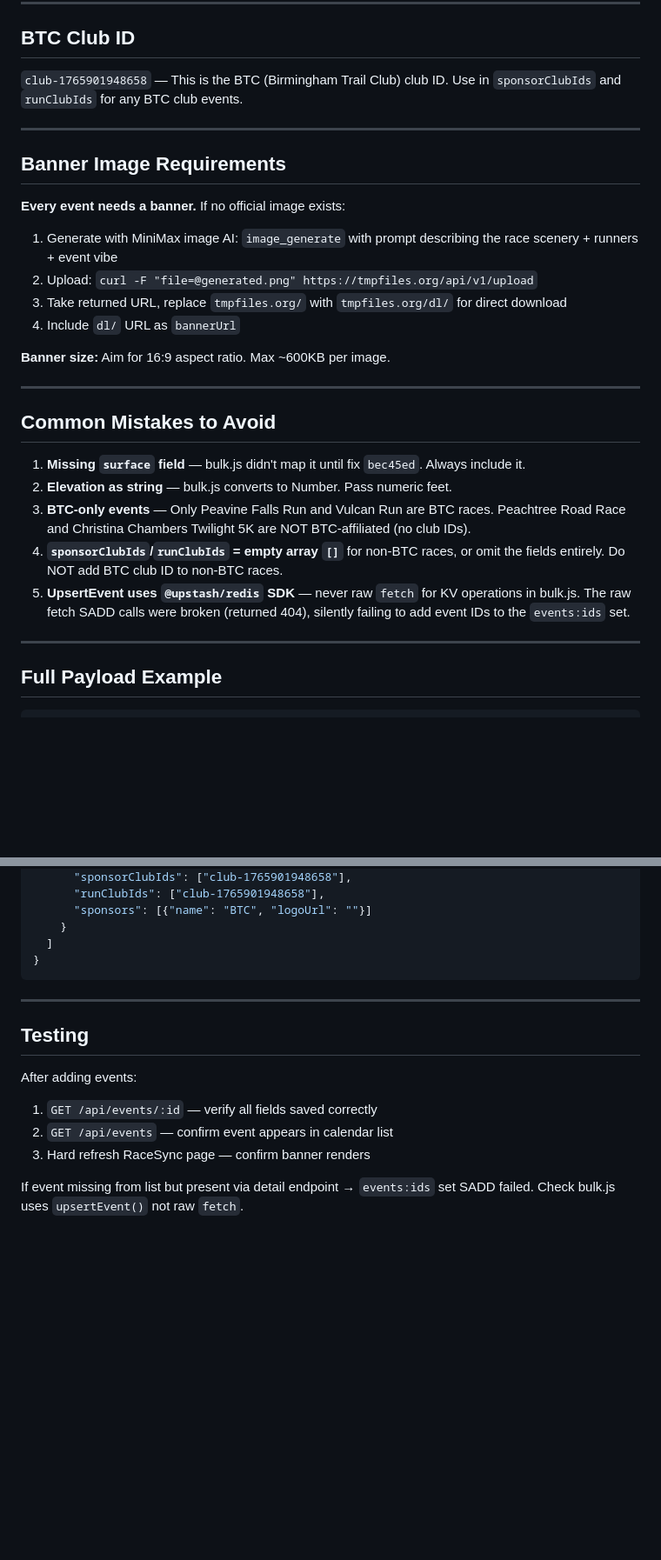
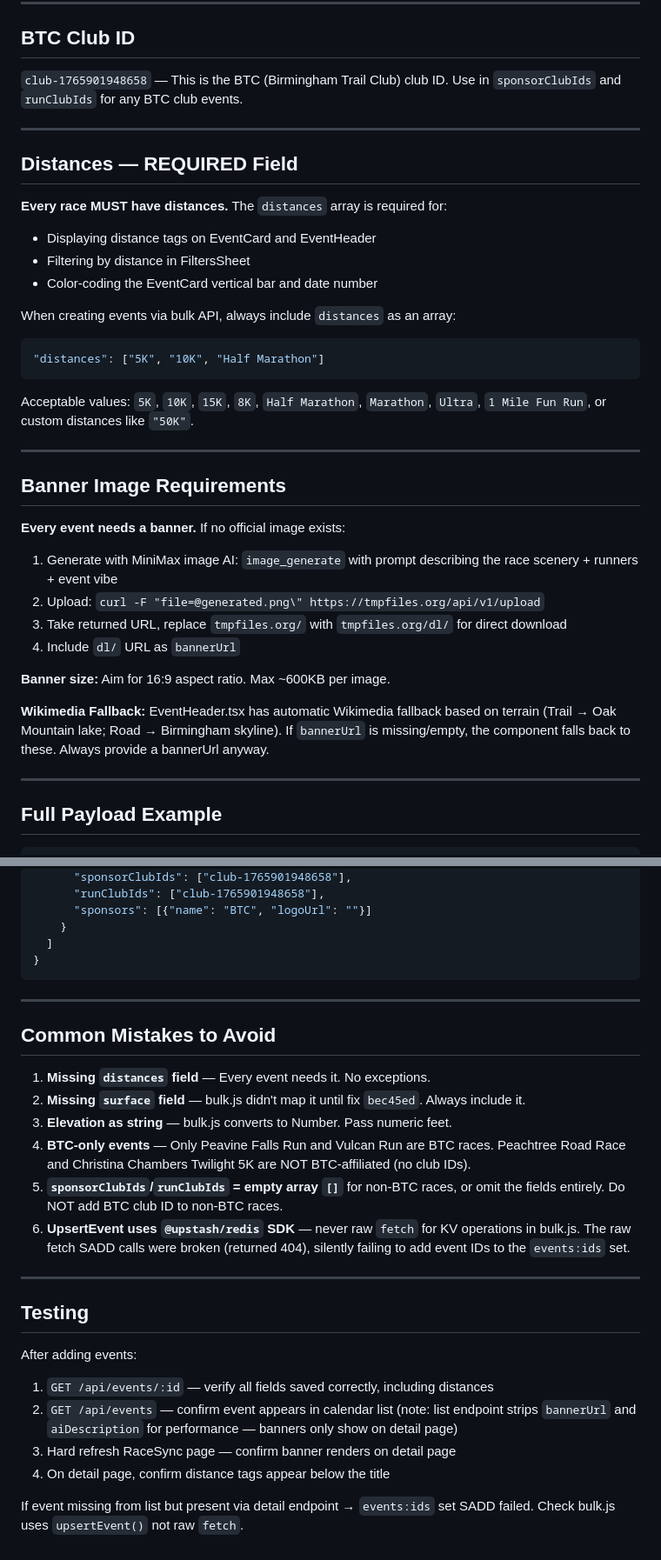
Before and after one commit to cbcampos/fire-tv-signage, a Markdown page: skills/racesync-bulk/SKILL.md, 2 parts joined by grey strips. Shown at 87% size. Rendered like a GitHub page; blank space fills up the shorter version.

Commit message:
docs: update racesync-bulk SKILL.md with git workflow, distances requirement, Wikimedia fallback note

````diff
--- a/skills/racesync-bulk/SKILL.md
+++ b/skills/racesync-bulk/SKILL.md
@@ -90,25 +104,33 @@ Every race added must include ALL of the following:
 
 ---
 
+## Distances — REQUIRED Field
+
+**Every race MUST have distances.** The `distances` array is required for:
+- Displaying distance tags on EventCard and EventHeader
+- Filtering by distance in FiltersSheet
+- Color-coding the EventCard vertical bar and date number
+
+When creating events via bulk API, always include `distances` as an array:
+```json
+"distances": ["5K", "10K", "Half Marathon"]
+```
+
+Acceptable values: `5K`, `10K`, `15K`, `8K`, `Half Marathon`, `Marathon`, `Ultra`, `1 Mile Fun Run`, or custom distances like `"50K"`.
+
+---
+
 ## Banner Image Requirements
 
 **Every event needs a banner.** If no official image exists:
 1. Generate with MiniMax image AI: `image_generate` with prompt describing the race scenery + runners + event vibe
-2. Upload: `curl -F "file=@generated.png" https://tmpfiles.org/api/v1/upload`
+2. Upload: `curl -F "file=@generated.png\" https://tmpfiles.org/api/v1/upload`
 3. Take returned URL, replace `tmpfiles.org/` with `tmpfiles.org/dl/` for direct download
 4. Include `dl/` URL as `bannerUrl`
 
 **Banner size:** Aim for 16:9 aspect ratio. Max ~600KB per image.
 
----
-
-## Common Mistakes to Avoid
-
-1. **Missing `surface` field** — bulk.js didn't map it until fix `bec45ed`. Always include it.
-2. **Elevation as string** — bulk.js converts to Number. Pass numeric feet.
-3. **BTC-only events** — Only Peavine Falls Run and Vulcan Run are BTC races. Peachtree Road Race and Christina Chambers Twilight 5K are NOT BTC-affiliated (no club IDs).
-4. **`sponsorClubIds`/`runClubIds` = empty array `[]`** for non-BTC races, or omit the fields entirely. Do NOT add BTC club ID to non-BTC races.
-5. **UpsertEvent uses `@upstash/redis` SDK** — never raw `fetch` for KV operations in bulk.js. The raw fetch SADD calls were broken (returned 404), silently failing to add event IDs to the `events:ids` set.
+**Wikimedia Fallback:** EventHeader.tsx has automatic Wikimedia fallback based on terrain (Trail → Oak Mountain lake; Road → Birmingham skyline). If `bannerUrl` is missing/empty, the component falls back to these. Always provide a bannerUrl anyway.
 
 ---
 
@@ -146,11 +168,23 @@ Every race added must include ALL of the following:
 
 ---
 
+## Common Mistakes to Avoid
+
+1. **Missing `distances` field** — Every event needs it. No exceptions.
+2. **Missing `surface` field** — bulk.js didn't map it until fix `bec45ed`. Always include it.
+3. **Elevation as string** — bulk.js converts to Number. Pass numeric feet.
+4. **BTC-only events** — Only Peavine Falls Run and Vulcan Run are BTC races. Peachtree Road Race and Christina Chambers Twilight 5K are NOT BTC-affiliated (no club IDs).
+5. **`sponsorClubIds`/`runClubIds` = empty array `[]`** for non-BTC races, or omit the fields entirely. Do NOT add BTC club ID to non-BTC races.
+6. **UpsertEvent uses `@upstash/redis` SDK** — never raw `fetch` for KV operations in bulk.js. The raw fetch SADD calls were broken (returned 404), silently failing to add event IDs to the `events:ids` set.
+
+---
+
 ## Testing
 
 After adding events:
-1. `GET /api/events/:id` — verify all fields saved correctly
-2. `GET /api/events` — confirm event appears in calendar list
-3. Hard refresh RaceSync page — confirm banner renders
+1. `GET /api/events/:id` — verify all fields saved correctly, including distances
+2. `GET /api/events` — confirm event appears in calendar list (note: list endpoint strips `bannerUrl` and `aiDescription` for performance — banners only show on detail page)
+3. Hard refresh RaceSync page — confirm banner renders on detail page
+4. On detail page, confirm distance tags appear below the title
 
 If event missing from list but present via detail endpoint → `events:ids` set SADD failed. Check bulk.js uses `upsertEvent()` not raw `fetch`.
````
Also changed, not shown: other parts of skills/racesync-bulk/SKILL.md (+17 -3 lines).
